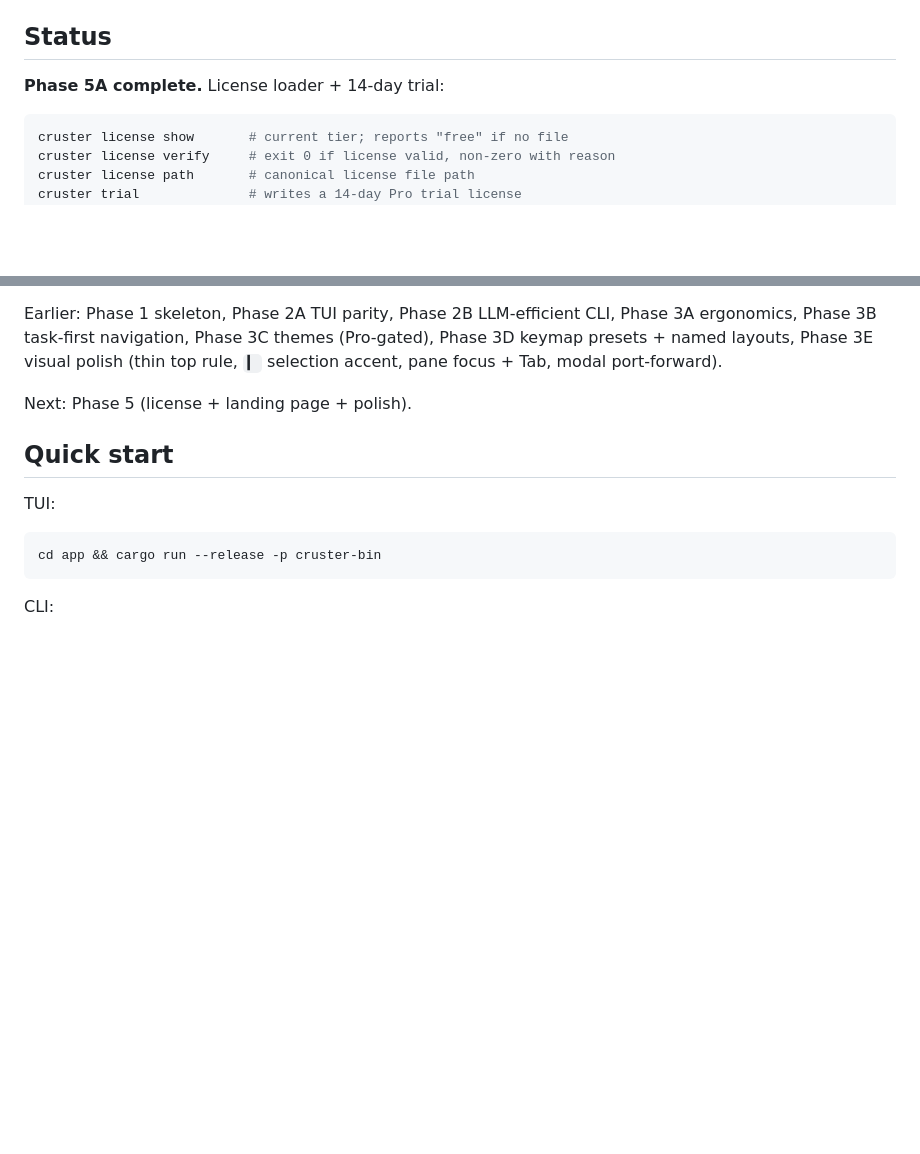
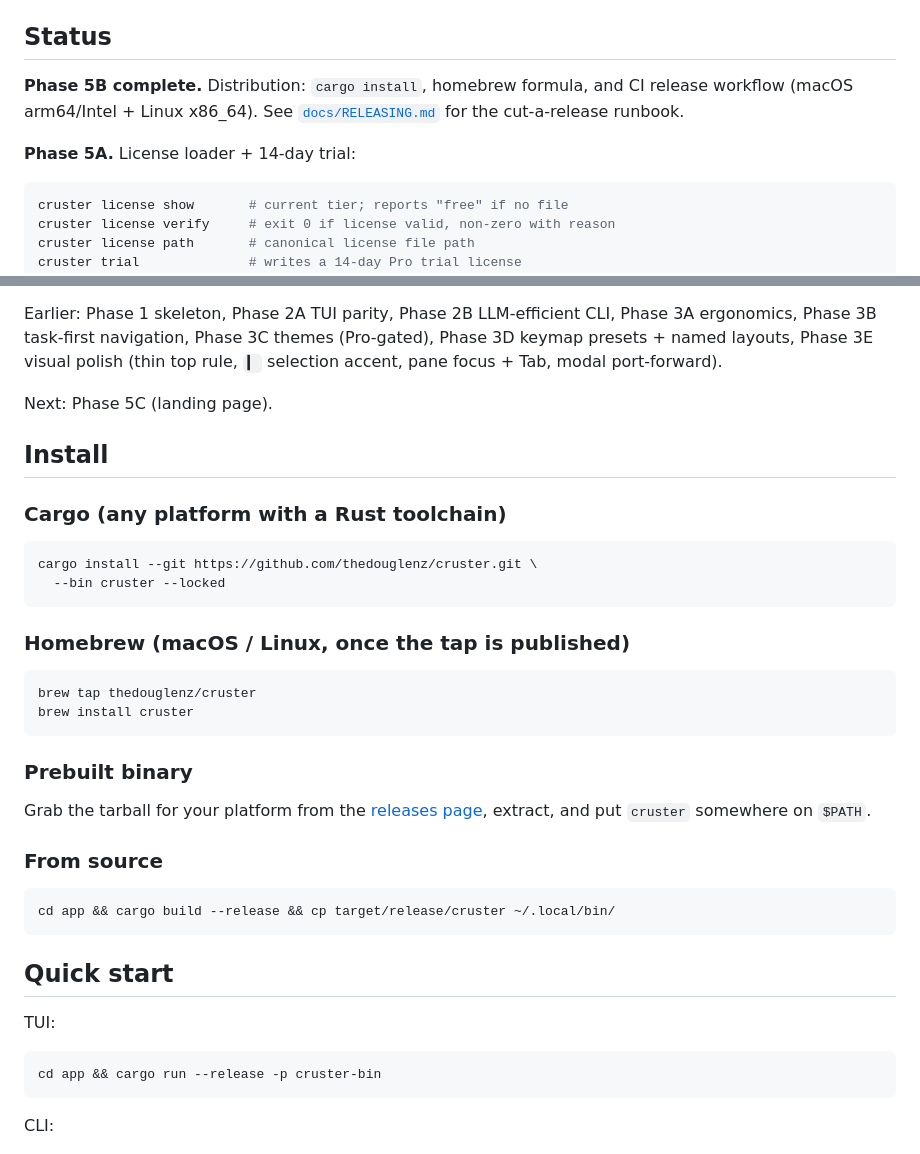
Before and after one commit to thedouglenz/cruster, a Markdown page: README.md, 2 parts joined by grey strips. Rendered like a GitHub page; blank space fills up the shorter version.

````diff
--- a/README.md
+++ b/README.md
@@ -13,7 +13,12 @@ This repository is a monorepo:
 
 ## Status
 
-**Phase 5A complete.** License loader + 14-day trial:
+**Phase 5B complete.** Distribution: `cargo install`, homebrew
+formula, and CI release workflow (macOS arm64/Intel + Linux x86_64).
+See [`docs/RELEASING.md`](docs/RELEASING.md) for the cut-a-release
+runbook.
+
+**Phase 5A.** License loader + 14-day trial:
 
 ```sh
 cruster license show       # current tier; reports "free" if no file
@@ -51,7 +56,35 @@ themes (Pro-gated), Phase 3D keymap presets + named layouts, Phase 3E
 visual polish (thin top rule, `▎` selection accent, pane focus + Tab,
 modal port-forward).
 
-Next: Phase 5 (license + landing page + polish).
+Next: Phase 5C (landing page).
+
+## Install
+
+### Cargo (any platform with a Rust toolchain)
+
+```sh
+cargo install --git https://github.com/thedouglenz/cruster.git \
+  --bin cruster --locked
+```
+
+### Homebrew (macOS / Linux, once the tap is published)
+
+```sh
+brew tap thedouglenz/cruster
+brew install cruster
+```
+
+### Prebuilt binary
+
+Grab the tarball for your platform from the
+[releases page](https://github.com/thedouglenz/cruster/releases),
+extract, and put `cruster` somewhere on `$PATH`.
+
+### From source
+
+```sh
+cd app && cargo build --release && cp target/release/cruster ~/.local/bin/
+```
 
 ## Quick start
 
````
Also changed, not shown: docs/RELEASING.md (added, +116 -0 lines).
